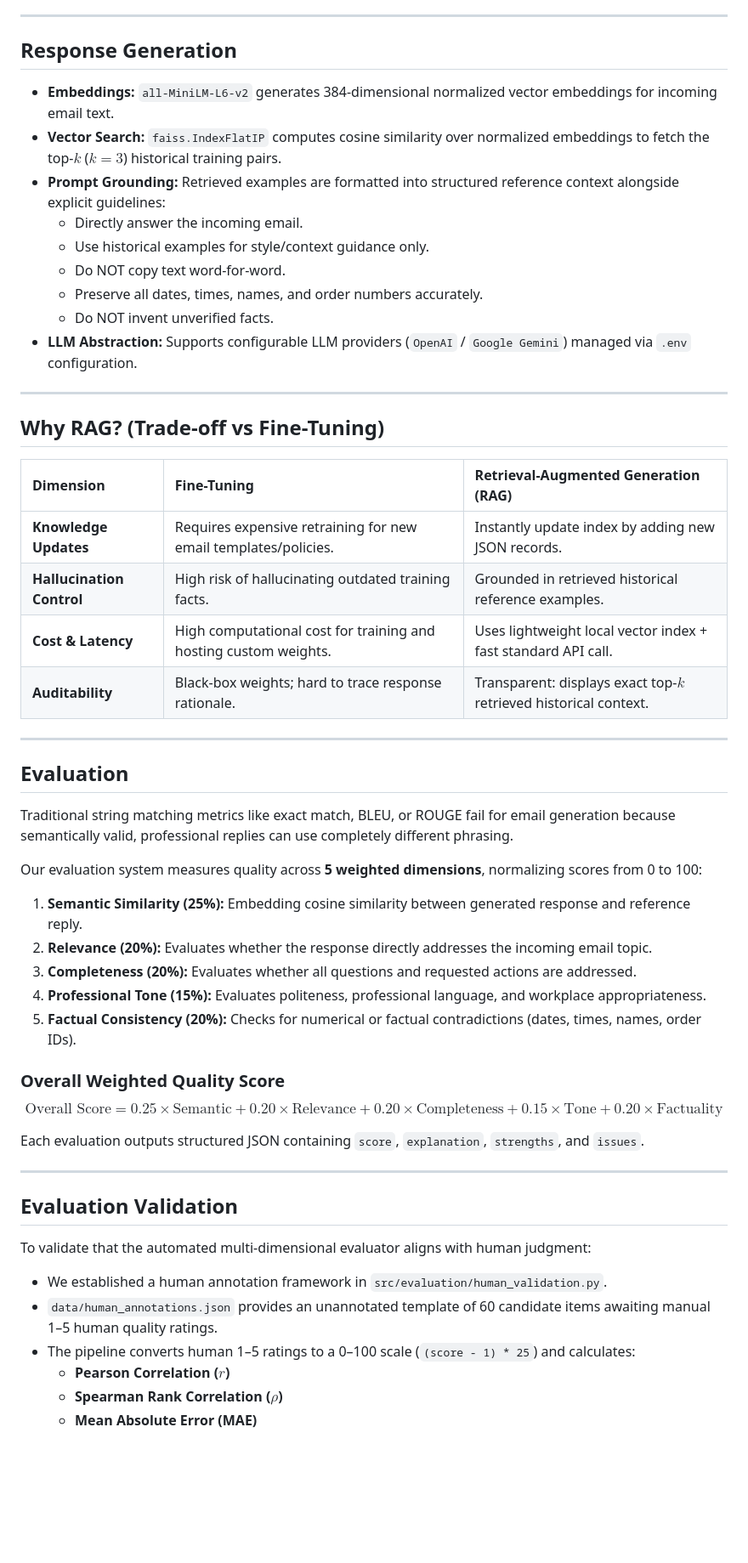
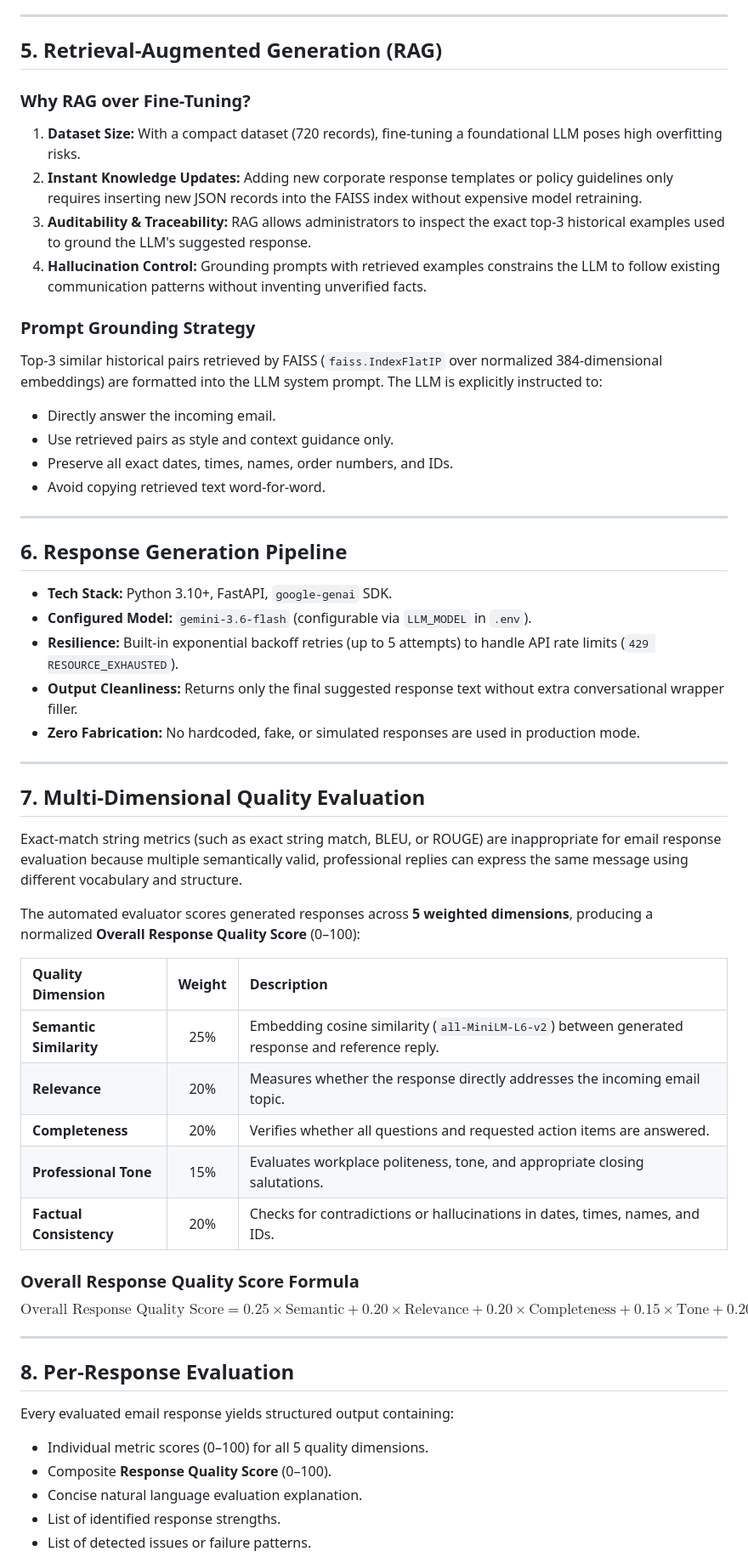
Before and after one commit to Farhath-Suraiya/email-generator, a Markdown page: README.md, the part around one of its changes. Shown at 85% size. Rendered like a GitHub page; blank space fills up the shorter version.

```diff
--- a/README.md
+++ b/README.md
@@ -118,57 +86,58 @@ Professional communication follows structured, recurring intent patterns across
 
 ---
 
-## Response Generation
+## 5. Retrieval-Augmented Generation (RAG)
 
-- **Embeddings:** `all-MiniLM-L6-v2` generates 384-dimensional normalized vector embeddings for incoming email text.
-- **Vector Search:** `faiss.IndexFlatIP` computes cosine similarity over normalized embeddings to fetch the top-$k$ ($k=3$) historical training pairs.
-- **Prompt Grounding:** Retrieved examples are formatted into structured reference context alongside explicit guidelines:
-  - Directly answer the incoming email.
-  - Use historical examples for style/context guidance only.
-  - Do NOT copy text word-for-word.
-  - Preserve all dates, times, names, and order numbers accurately.
-  - Do NOT invent unverified facts.
-- **LLM Abstraction:** Supports configurable LLM providers (`OpenAI` / `Google Gemini`) managed via `.env` configuration.
+### Why RAG over Fine-Tuning?
+1. **Dataset Size:** With a compact dataset (720 records), fine-tuning a foundational LLM poses high overfitting risks.
+2. **Instant Knowledge Updates:** Adding new corporate response templates or policy guidelines only requires inserting new JSON records into the FAISS index without expensive model retraining.
+3. **Auditability & Traceability:** RAG allows administrators to inspect the exact top-3 historical examples used to ground the LLM's suggested response.
+4. **Hallucination Control:** Grounding prompts with retrieved examples constrains the LLM to follow existing communication patterns without inventing unverified facts.
+
+### Prompt Grounding Strategy
+Top-3 similar historical pairs retrieved by FAISS (`faiss.IndexFlatIP` over normalized 384-dimensional embeddings) are formatted into the LLM system prompt. The LLM is explicitly instructed to:
+- Directly answer the incoming email.
+- Use retrieved pairs as style and context guidance only.
+- Preserve all exact dates, times, names, order numbers, and IDs.
+- Avoid copying retrieved text word-for-word.
 
 ---
 
-## Why RAG? (Trade-off vs Fine-Tuning)
+## 6. Response Generation Pipeline
 
-| Dimension | Fine-Tuning | Retrieval-Augmented Generation (RAG) |
-| :--- | :--- | :--- |
-| **Knowledge Updates** | Requires expensive retraining for new email templates/policies. | Instantly update index by adding new JSON records. |
-| **Hallucination Control** | High risk of hallucinating outdated training facts. | Grounded in retrieved historical reference examples. |
-| **Cost & Latency** | High computational cost for training and hosting custom weights. | Uses lightweight local vector index + fast standard API call. |
-| **Auditability** | Black-box weights; hard to trace response rationale. | Transparent: displays exact top-$k$ retrieved historical context. |
+- **Tech Stack:** Python 3.10+, FastAPI, `google-genai` SDK.
+- **Configured Model:** `gemini-3.6-flash` (configurable via `LLM_MODEL` in `.env`).
+- **Resilience:** Built-in exponential backoff retries (up to 5 attempts) to handle API rate limits (`429 RESOURCE_EXHAUSTED`).
+- **Output Cleanliness:** Returns only the final suggested response text without extra conversational wrapper filler.
+- **Zero Fabrication:** No hardcoded, fake, or simulated responses are used in production mode.
 
 ---
 
-## Evaluation
+## 7. Multi-Dimensional Quality Evaluation
 
-Traditional string matching metrics like exact match, BLEU, or ROUGE fail for email generation because semantically valid, professional replies can use completely different phrasing.
+Exact-match string metrics (such as exact string match, BLEU, or ROUGE) are inappropriate for email response evaluation because multiple semantically valid, professional replies can express the same message using different vocabulary and structure.
 
-Our evaluation system measures quality across **5 weighted dimensions**, normalizing scores from 0 to 100:
+The automated evaluator scores generated responses across **5 weighted dimensions**, producing a normalized **Overall Response Quality Score** (0–100):
 
-1. **Semantic Similarity (25%):** Embedding cosine similarity between generated response and reference reply.
-2. **Relevance (20%):** Evaluates whether the response directly addresses the incoming email topic.
-3. **Completeness (20%):** Evaluates whether all questions and requested actions are addressed.
-4. **Professional Tone (15%):** Evaluates politeness, professional language, and workplace appropriateness.
-5. **Factual Consistency (20%):** Checks for numerical or factual contradictions (dates, times, names, order IDs).
+| Quality Dimension | Weight | Description |
+| :--- | :---: | :--- |
+| **Semantic Similarity** | 25% | Embedding cosine similarity (`all-MiniLM-L6-v2`) between generated response and reference reply. |
+| **Relevance** | 20% | Measures whether the response directly addresses the incoming email topic. |
+| **Completeness** | 20% | Verifies whether all questions and requested action items are answered. |
+| **Professional Tone** | 15% | Evaluates workplace politeness, tone, and appropriate closing salutations. |
+| **Factual Consistency** | 20% | Checks for contradictions or hallucinations in dates, times, names, and IDs. |
 
-### Overall Weighted Quality Score
-$$\text{Overall Score} = 0.25 \times \text{Semantic} + 0.20 \times \text{Relevance} + 0.20 \times \text{Completeness} + 0.15 \times \text{Tone} + 0.20 \times \text{Factuality}$$
-
-Each evaluation outputs structured JSON containing `score`, `explanation`, `strengths`, and `issues`.
+### Overall Response Quality Score Formula
+$$\text{Overall Response Quality Score} = 0.25 \times \text{Semantic} + 0.20 \times \text{Relevance} + 0.20 \times \text{Completeness} + 0.15 \times \text{Tone} + 0.20 \times \text{Factuality}$$
 
 ---
 
-## Evaluation Validation
+## 8. Per-Response Evaluation
 
-To validate that the automated multi-dimensional evaluator aligns with human judgment:
-- We established a human annotation framework in `src/evaluation/human_validation.py`.
-- `data/human_annotations.json` provides an unannotated template of 60 candidate items awaiting manual 1–5 human quality ratings.
-- The pipeline converts human 1–5 ratings to a 0–100 scale (`(score - 1) * 25`) and calculates:
-  - **Pearson Correlation ($r$)**
-  - **Spearman Rank Correlation ($\rho$)**
-  - **Mean Absolute Error (MAE)**
+Every evaluated email response yields structured output containing:
+- Individual metric scores (0–100) for all 5 quality dimensions.
+- Composite **Response Quality Score** (0–100).
+- Concise natural language evaluation explanation.
+- List of identified response strengths.
+- List of detected issues or failure patterns.
 
```
Also changed, not shown: other parts of README.md (+196 -248 lines).
